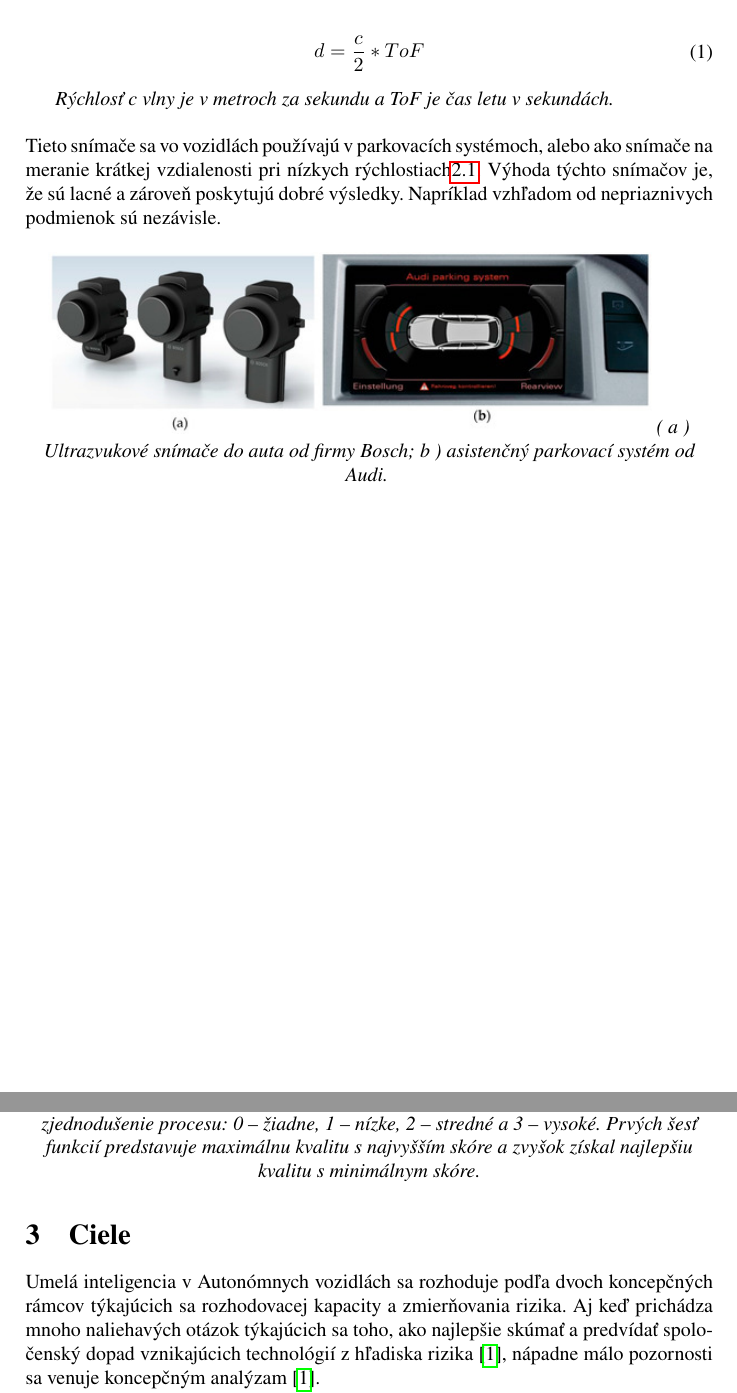
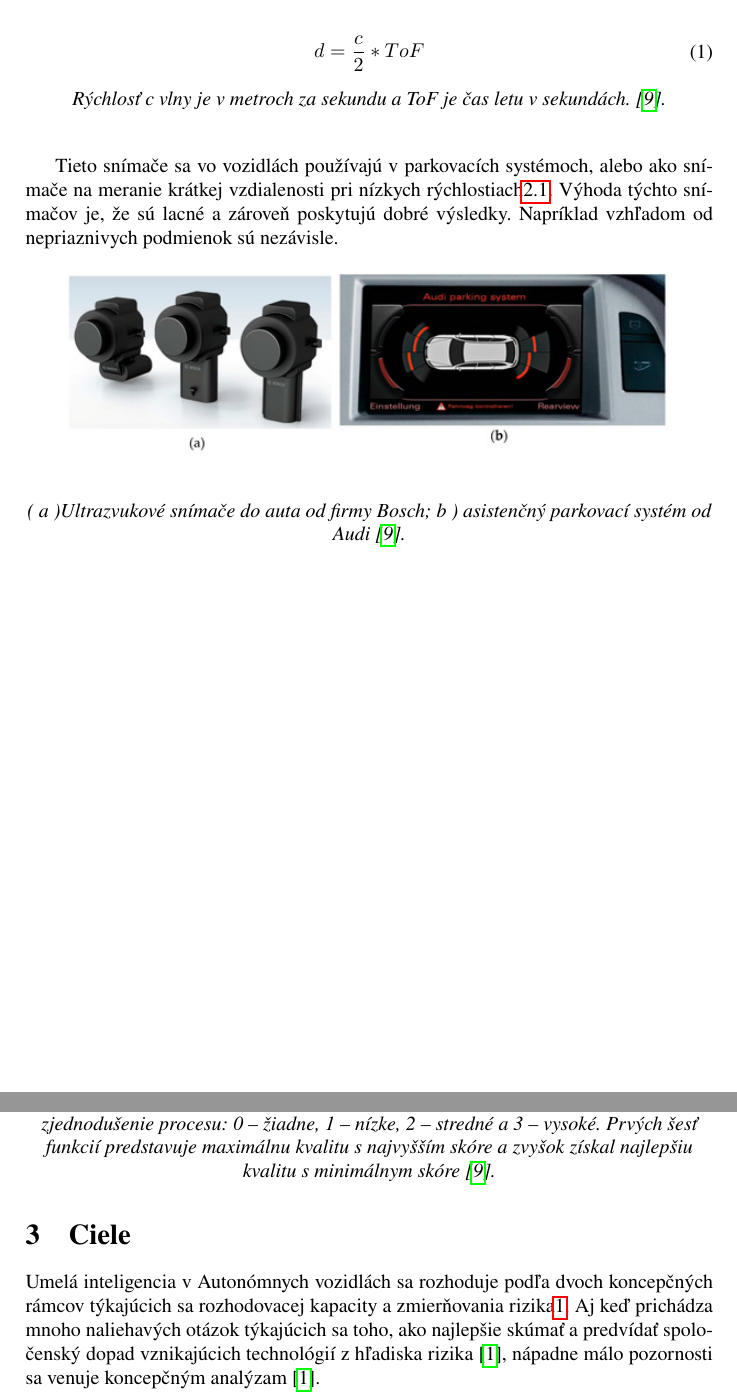
Before and after one commit to matuskolejak/MIT_10, a LaTeX paper (kolejak.tex): two parts of pages 3 and 6 of 7, joined at a grey line, cut so that both start at the same text. Compiled offline with pdfLaTeX.

Commit message:
uprava tex

```diff
--- a/kolejak.tex
+++ b/kolejak.tex
@@ -75,16 +75,29 @@
 	\end{split}
 	\end{equation}
 
-\emph{Rýchlosť c vlny je v metroch za sekundu a ToF je čas letu v sekundách.}
+\begin{center}
+\centering
+{
+\emph{Rýchlosť c vlny je v metroch za sekundu a ToF je čas letu v sekundách.\cite{s19030648}.}
 \\~\\
+}
+\end{center}
+
+
 Tieto snímače sa vo vozidlách používajú v parkovacích systémoch, alebo ako snímače na meranie krátkej vzdialenosti pri nízkych rýchlostiach\ref{fig:ultrazvuk}. Výhoda týchto snímačov je, že sú lacné a zároveň poskytujú dobré výsledky. Napríklad vzhľadom od nepriaznivych podmienok sú nezávisle.
 
 \begin{figure*}[!h]
 \centering
 \includegraphics[scale=0.7]{senzory1.jpg}
-\emph{( a ) Ultrazvukové snímače do auta od firmy Bosch; b ) asistenčný parkovací systém od Audi.}
 \label{fig:ultrazvuk}
 \end{figure*}
+
+\begin{center}
+\centering
+{
+\emph{( a )Ultrazvukové snímače do auta od firmy Bosch; b ) asistenčný parkovací systém od Audi\cite{s19030648}.}
+}
+\end{center}
 
 \newpage
 
@@ -155,12 +168,12 @@
 
 \begin{center}
 \centering{
-\emph{ \ref{fig:tabulka} Tabuľka zobrazuje súhrn výhod a nevýhod senzorov analyzovaných v tejto časti. V tabuľke je zobrazených 11 znakov, ktoré boli kvantifikované v súlade s údajmi získanými v tomto prehľade. Kvantifikácia bola vykonaná pomocou štyroch skóre na zjednodušenie procesu: 0 – žiadne, 1 – nízke, 2 – stredné a 3 – vysoké. Prvých šesť funkcií predstavuje maximálnu kvalitu s najvyšším skóre a zvyšok získal najlepšiu kvalitu s minimálnym skóre.}}
+\emph{ \ref{fig:tabulka} Tabuľka zobrazuje súhrn výhod a nevýhod senzorov analyzovaných v tejto časti. V tabuľke je zobrazených 11 znakov, ktoré boli kvantifikované v súlade s údajmi získanými v tomto prehľade. Kvantifikácia bola vykonaná pomocou štyroch skóre na zjednodušenie procesu: 0 – žiadne, 1 – nízke, 2 – stredné a 3 – vysoké. Prvých šesť funkcií predstavuje maximálnu kvalitu s najvyšším skóre a zvyšok získal najlepšiu kvalitu s minimálnym skóre\cite{s19030648}.}}
 \end{center}
 
 
 \section{Ciele}
-Umelá inteligencia v Autonómnych vozidlách sa rozhoduje podľa dvoch koncepčných rámcov týkajúcich sa rozhodovacej kapacity a zmierňovania rizika. Aj keď prichádza mnoho naliehavých otázok týkajúcich sa toho, ako najlepšie skúmať a predvídať spoločenský dopad vznikajúcich technológií z hľadiska rizika \cite{asveld2009ethics}, nápadne málo pozornosti sa venuje koncepčným analýzam \cite{asveld2009ethics}. \par Tieto koncepčné analýzy zdôrazňujú nielen nedostatky vo vyšetrovaní technologických rizík a morálky, ale aj zjavnú medzeru v analytických metódach, ktoré riešia vznikajúci fenomén technologických rizík. Je tu nevyhnutná potreba zvýšenia vzdelania, aby sa umožnilo rôznorodému množstvu zainteresovaných strán prispievať k problémom súvisiacim so spoločenským využívaním technológií AI. Čo sa týka bezpečnosti AI tak tu taktiež vzniká nový etický problém. Napríklad v prípade, v ktorom by AI mala rozhodovať o živote a smrti.
+Umelá inteligencia v Autonómnych vozidlách sa rozhoduje podľa dvoch koncepčných rámcov týkajúcich sa rozhodovacej kapacity a zmierňovania rizika\ref{rizika}. Aj keď prichádza mnoho naliehavých otázok týkajúcich sa toho, ako najlepšie skúmať a predvídať spoločenský dopad vznikajúcich technológií z hľadiska rizika \cite{asveld2009ethics}, nápadne málo pozornosti sa venuje koncepčným analýzam \cite{asveld2009ethics}. \par Tieto koncepčné analýzy zdôrazňujú nielen nedostatky vo vyšetrovaní technologických rizík a morálky, ale aj zjavnú medzeru v analytických metódach, ktoré riešia vznikajúci fenomén technologických rizík. Je tu nevyhnutná potreba zvýšenia vzdelania, aby sa umožnilo rôznorodému množstvu zainteresovaných strán prispievať k problémom súvisiacim so spoločenským využívaním technológií AI. Čo sa týka bezpečnosti AI tak tu taktiež vzniká nový etický problém. Napríklad v prípade, v ktorom by AI mala rozhodovať o živote a smrti.
 ~\cite{doi:10.1080/08839514.2019.1600301,7368032}
 
 
```
Also changed, not shown: kolejak.tex (6 more changed lines).
